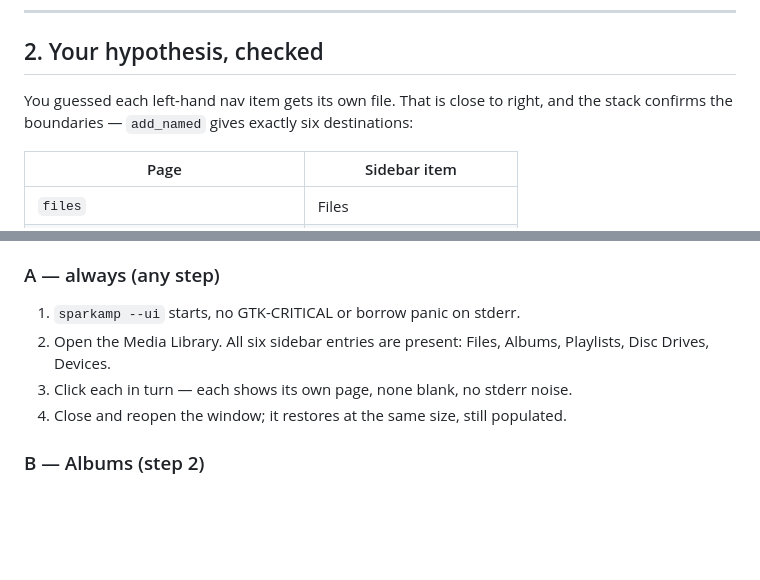
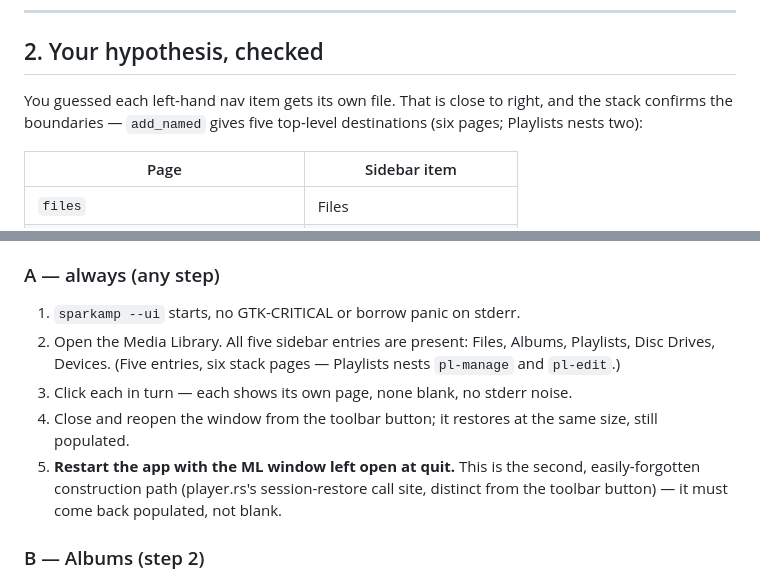
Before and after one commit to jrssae/sparkamp, a Markdown page: docs/gtk-breakup-plan.md, 2 parts joined by grey strips. Drawn GitHub-style; blank space fills up the shorter version.

Commit message:
docs: correct the sidebar count and add the session-restore check
The smoke tests said six sidebar entries; there are five. Six is the *stack
page* count, because Playlists nests pl-manage and pl-edit. Fixed in both
places a reader would check it against.

Group A also gains check 5. The ML window has two construction paths — the
toolbar button and player.rs's session-restore for a window left open at quit
— and step 1 changed both call sites. Only the first is exercised by clicking
around, so the restore path needed saying out loud.

Co-Authored-By: Claude Opus 5 <noreply@anthropic.com>

```diff
--- a/docs/gtk-breakup-plan.md
+++ b/docs/gtk-breakup-plan.md
@@ -85,8 +85,8 @@ Nothing about this covers runtime behaviour — see [§5](#5-smoke-tests).
 ## 2. Your hypothesis, checked
 
 You guessed each left-hand nav item gets its own file. That is close to
-right, and the stack confirms the boundaries — `add_named` gives exactly six
-destinations:
+right, and the stack confirms the boundaries — `add_named` gives five
+top-level destinations (six pages; Playlists nests two):
 
 | Page | Sidebar item |
 |---|---|
@@ -316,10 +316,16 @@ named for the step.
 ### A — always (any step)
 
 1. `sparkamp --ui` starts, no GTK-CRITICAL or borrow panic on stderr.
-2. Open the Media Library. All six sidebar entries are present: Files, Albums,
-   Playlists, Disc Drives, Devices.
+2. Open the Media Library. All five sidebar entries are present: Files,
+   Albums, Playlists, Disc Drives, Devices. (Five entries, six stack pages —
+   Playlists nests `pl-manage` and `pl-edit`.)
 3. Click each in turn — each shows its own page, none blank, no stderr noise.
-4. Close and reopen the window; it restores at the same size, still populated.
+4. Close and reopen the window from the toolbar button; it restores at the
+   same size, still populated.
+5. **Restart the app with the ML window left open at quit.** This is the
+   second, easily-forgotten construction path (player.rs's session-restore
+   call site, distinct from the toolbar button) — it must come back populated,
+   not blank.
 
 ### B — Albums (step 2)
 
```
